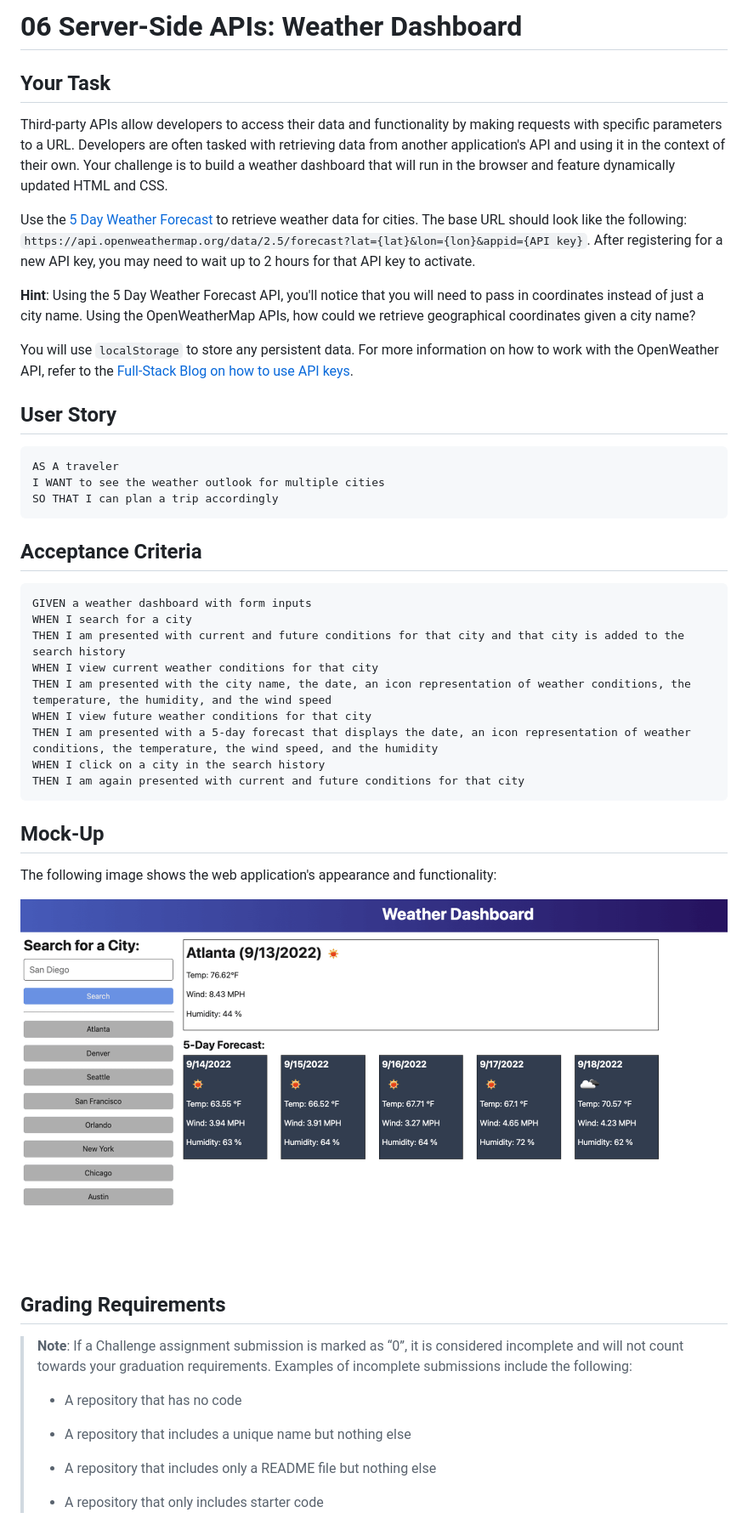
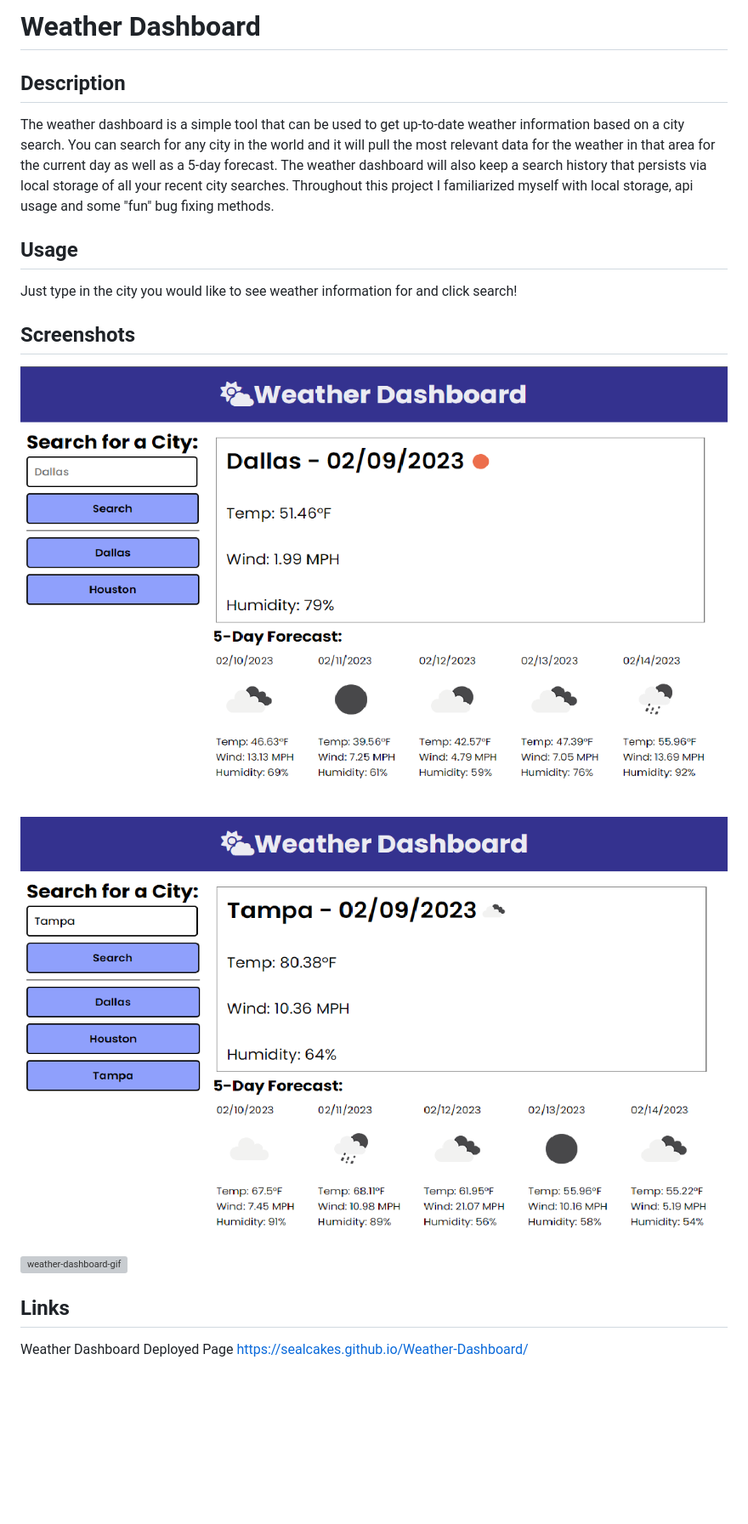
Before and after one commit to Sealcakes/Weather-Dashboard, a Markdown page: README.md, the part around the change printed below. Shown: that part at 85% size. Drawn GitHub-style; pictures changed too: Assets/ReadMe Images/Weather-Dashboard-Dallas.png (added), Assets/ReadMe Images/Weather-Dashboard-Tampa.png (added); blank space fills up the shorter version; grey boxes are pictures that could not be loaded.

Commit message:
adds readme content

````diff
--- a/README.md
+++ b/README.md
@@ -1,52 +1,21 @@
-# 06 Server-Side APIs: Weather Dashboard
+# Weather Dashboard
 
-## Your Task
+## Description
 
-Third-party APIs allow developers to access their data and functionality by making requests with specific parameters to a URL. Developers are often tasked with retrieving data from another application's API and using it in the context of their own. Your challenge is to build a weather dashboard that will run in the browser and feature dynamically updated HTML and CSS.
+The weather dashboard is a simple tool that can be used to get up-to-date weather information based on a city search.  You can search for any city in the world and it will pull the most relevant data for the weather in that area for the current day as well as a 5-day forecast.  The weather dashboard will also keep a search history that persists via local storage of all your recent city searches.  Throughout this project I familiarized myself with local storage, api usage and some "fun" bug fixing methods.
 
-Use the [5 Day Weather Forecast](https://openweathermap.org/forecast5) to retrieve weather data for cities. The base URL should look like the following: `https://api.openweathermap.org/data/2.5/forecast?lat={lat}&lon={lon}&appid={API key}`. After registering for a new API key, you may need to wait up to 2 hours for that API key to activate.
+## Usage
 
-**Hint**: Using the 5 Day Weather Forecast API, you'll notice that you will need to pass in coordinates instead of just a city name. Using the OpenWeatherMap APIs, how could we retrieve geographical coordinates given a city name?
+Just type in the city you would like to see weather information for and click search!
 
-You will use `localStorage` to store any persistent data. For more information on how to work with the OpenWeather API, refer to the [Full-Stack Blog on how to use API keys](https://coding-boot-camp.github.io/full-stack/apis/how-to-use-api-keys).
+## Screenshots
 
-## User Story
+![dallas-weather-dashboard](./Assets/ReadMe%20Images/Weather-Dashboard-Dallas.png)
+![tampa-weather-dashboard](./Assets/ReadMe%20Images/Weather-Dashboard-Tampa.png)
+![weather-dashboard-gif](./Assets/ReadMe%20Images/Weather%20Dashboard.gif)
 
-```
-AS A traveler
-I WANT to see the weather outlook for multiple cities
-SO THAT I can plan a trip accordingly
-```
+## Links
 
-## Acceptance Criteria
+Weather Dashboard Deployed Page
+https://sealcakes.github.io/Weather-Dashboard/
 
-```
-GIVEN a weather dashboard with form inputs
-WHEN I search for a city
-THEN I am presented with current and future conditions for that city and that city is added to the search history
-WHEN I view current weather conditions for that city
-THEN I am presented with the city name, the date, an icon representation of weather conditions, the temperature, the humidity, and the wind speed
-WHEN I view future weather conditions for that city
-THEN I am presented with a 5-day forecast that displays the date, an icon representation of weather conditions, the temperature, the wind speed, and the humidity
-WHEN I click on a city in the search history
-THEN I am again presented with current and future conditions for that city
-```
-
-## Mock-Up
-
-The following image shows the web application's appearance and functionality:
-
-![The weather app includes a search option, a list of cities, and a five-day forecast and current weather conditions for Atlanta.](./Assets/06-server-side-apis-homework-demo.png)
-
-## Grading Requirements
-
-> **Note**: If a Challenge assignment submission is marked as “0”, it is considered incomplete and will not count towards your graduation requirements. Examples of incomplete submissions include the following:
->
-> * A repository that has no code
->
-> * A repository that includes a unique name but nothing else
->
-> * A repository that includes only a README file but nothing else
->
-> * A repository that only includes starter code
-
````
Also changed, not shown: other parts of README.md (+2 -50 lines), 1 other file.
